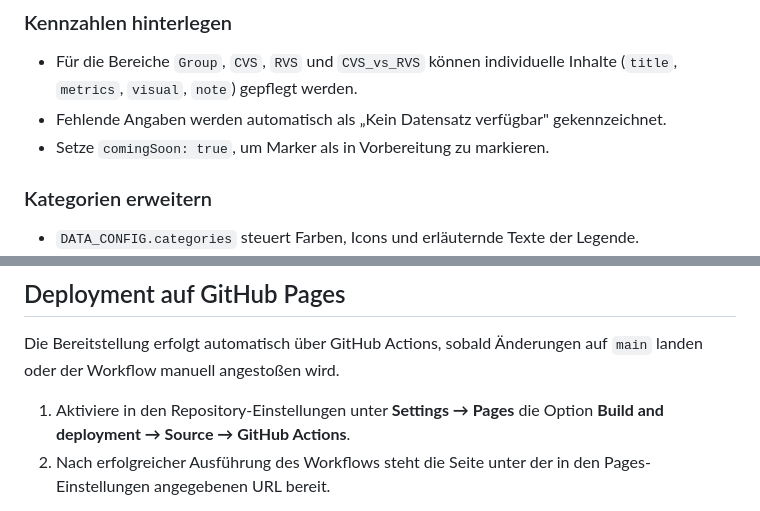
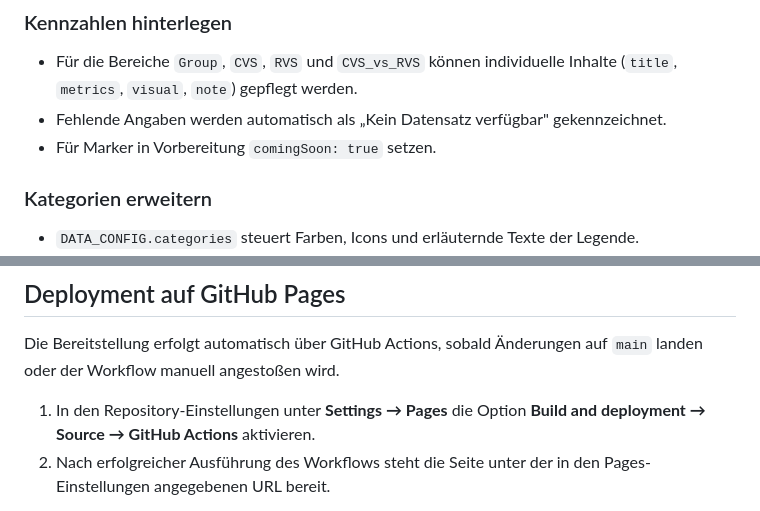
Before and after one commit to SebiShepherd/Futurmapa, a Markdown page: README.md, 2 parts joined by grey strips. Rendered like a GitHub page.

```diff
--- a/README.md
+++ b/README.md
@@ -47,7 +47,7 @@ Für Offline-Pflege und Datenaustausch steht zusätzlich die Arbeitsmappe [`data
 
 * Für die Bereiche `Group`, `CVS`, `RVS` und `CVS_vs_RVS` können individuelle Inhalte (`title`, `metrics`, `visual`, `note`) gepflegt werden.
 * Fehlende Angaben werden automatisch als „Kein Datensatz verfügbar" gekennzeichnet.
-* Setze `comingSoon: true`, um Marker als in Vorbereitung zu markieren.
+* Für Marker in Vorbereitung `comingSoon: true` setzen.
 
 ### Kategorien erweitern
 
@@ -80,7 +80,7 @@ Nach jeder Änderung genügt ein Neuladen der geöffneten `index.html`.
 
 Die Bereitstellung erfolgt automatisch über GitHub Actions, sobald Änderungen auf `main` landen oder der Workflow manuell angestoßen wird.
 
-1. Aktiviere in den Repository-Einstellungen unter **Settings → Pages** die Option **Build and deployment → Source → GitHub Actions**.
+1. In den Repository-Einstellungen unter **Settings → Pages** die Option **Build and deployment → Source → GitHub Actions** aktivieren.
 2. Nach erfolgreicher Ausführung des Workflows steht die Seite unter der in den Pages-Einstellungen angegebenen URL bereit.
 
 > ℹ️ Der Workflow lädt das komplette Repository (inklusive `index.html`, `styles.css`, `scripts/`, `data/`, `vendor/`) als statisches Artefakt hoch. Zusätzliche Build-Schritte sind nicht nötig.
```
Also changed, not shown: other parts of README.md (+8 -8 lines).
